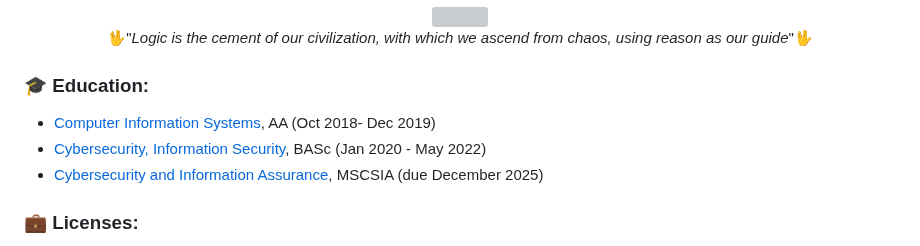
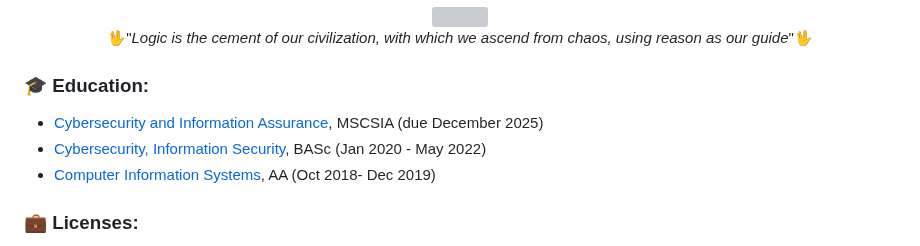
Before and after one commit to CodebenderCate/codebendercate, a Markdown page: readme.md, the part around the change. Rendered like a GitHub page; grey boxes are pictures that could not be loaded.

```diff
--- a/readme.md
+++ b/readme.md
@@ -5,9 +5,9 @@
 <div align="center" dir="auto">🖖"<i>Logic is the cement of our civilization, with which we ascend from chaos, using reason as our guide</i>"🖖</div>
 
 ### 🎓 Education:
+- [Cybersecurity and Information Assurance](https://www.wgu.edu/online-it-degrees/cybersecurity-information-assurance-masters-program.html), MSCSIA (due December 2025)
+- [Cybersecurity, Information Security](https://pensacolastate.smartcatalogiq.com/2020-2021/catalog/programs-of-study/baccalaureate-degrees/baccalaureate-degree-programs/bas-cybersecurity/), BASc (Jan 2020 - May 2022)
 - [Computer Information Systems](https://pensacolastate.smartcatalogiq.com/2018-2019/catalog/academic-programs/associate-in-arts-program/associate-in-arts-programs-of-study/computer-information-systems-advising-track/), AA (Oct 2018- Dec 2019)
-- [Cybersecurity, Information Security](https://pensacolastate.smartcatalogiq.com/2020-2021/catalog/programs-of-study/baccalaureate-degrees/baccalaureate-degree-programs/bas-cybersecurity/), BASc (Jan 2020 - May 2022)
-- [Cybersecurity and Information Assurance](https://www.wgu.edu/online-it-degrees/cybersecurity-information-assurance-masters-program.html), MSCSIA (due December 2025)
 
 ### 💼 Licenses:
 - Florida Class E Standard Driver's License (exp 2027)
```
